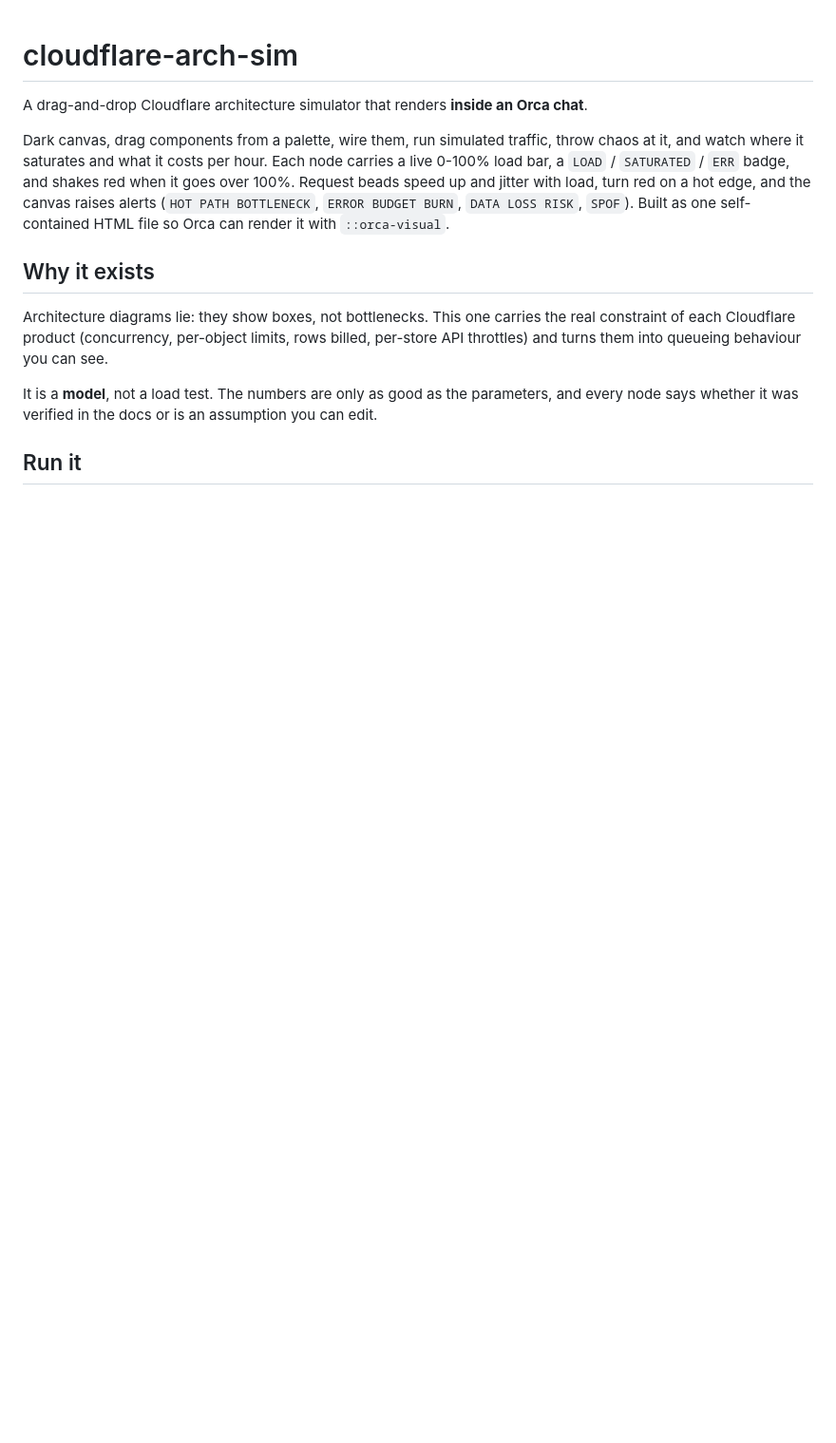
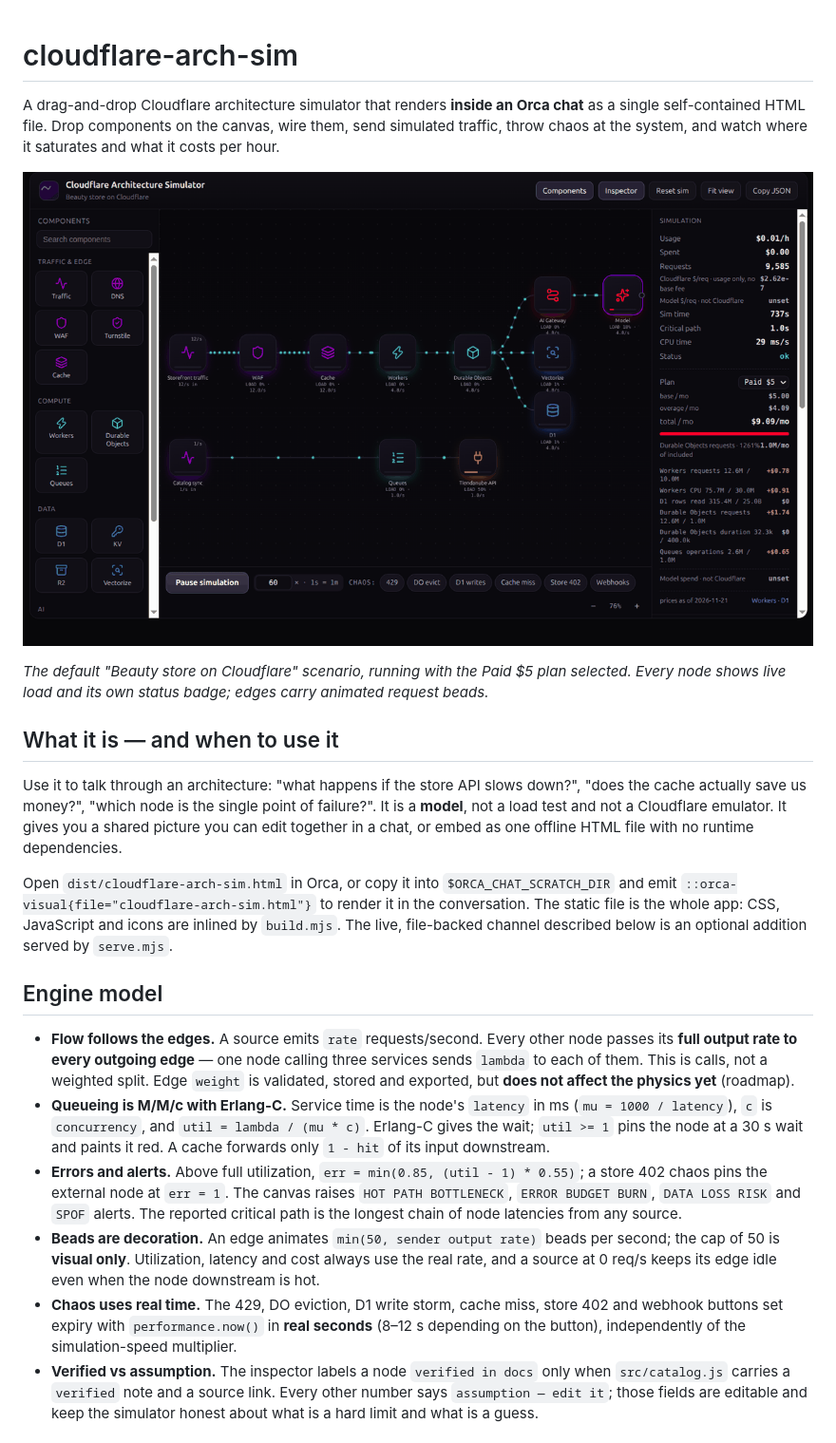
Before and after one commit to erickDevUp/cloudflare-arch-sim, a Markdown page: README.md, the part around one of its changes. Shown at 95% size. GitHub-like rendering; pictures changed too: docs/images/overview.png (added); blank space fills up the shorter version.

```diff
--- a/README.md
+++ b/README.md
@@ -1,21 +1,48 @@
 # cloudflare-arch-sim
 
-A drag-and-drop Cloudflare architecture simulator that renders **inside an Orca chat**.
+A drag-and-drop Cloudflare architecture simulator that renders **inside an Orca chat** as a
+single self-contained HTML file. Drop components on the canvas, wire them, send simulated traffic,
+throw chaos at the system, and watch where it saturates and what it costs per hour.
 
-Dark canvas, drag components from a palette, wire them, run simulated traffic, throw chaos at
-it, and watch where it saturates and what it costs per hour. Each node carries a live 0-100% load
-bar, a `LOAD` / `SATURATED` / `ERR` badge, and shakes red when it goes over 100%. Request beads
-speed up and jitter with load, turn red on a hot edge, and the canvas raises alerts
-(`HOT PATH BOTTLENECK`, `ERROR BUDGET BURN`, `DATA LOSS RISK`, `SPOF`). Built as one self-contained HTML
-file so Orca can render it with `::orca-visual`.
+![The default scenario: component palette, wired graph, chaos bar and the plan selector in the cost panel](docs/images/overview.png)
 
-## Why it exists
+*The default "Beauty store on Cloudflare" scenario, running with the Paid $5 plan selected.
+Every node shows live load and its own status badge; edges carry animated request beads.*
 
-Architecture diagrams lie: they show boxes, not bottlenecks. This one carries the real
-constraint of each Cloudflare product (concurrency, per-object limits, rows billed, per-store
-API throttles) and turns them into queueing behaviour you can see.
+## What it is — and when to use it
 
-It is a **model**, not a load test. The numbers are only as good as the parameters, and every
-node says whether it was verified in the docs or is an assumption you can edit.
+Use it to talk through an architecture: "what happens if the store API slows down?", "does the
+cache actually save us money?", "which node is the single point of failure?". It is a **model**,
+not a load test and not a Cloudflare emulator. It gives you a shared picture you can edit together
+in a chat, or embed as one offline HTML file with no runtime dependencies.
 
-## Run it
+Open `dist/cloudflare-arch-sim.html` in Orca, or copy it into `$ORCA_CHAT_SCRATCH_DIR` and emit
+`::orca-visual{file="cloudflare-arch-sim.html"}` to render it in the conversation. The static file
+is the whole app: CSS, JavaScript and icons are inlined by `build.mjs`. The live, file-backed
+channel described below is an optional addition served by `serve.mjs`.
+
+## Engine model
+
+- **Flow follows the edges.** A source emits `rate` requests/second. Every other node passes its
+  **full output rate to every outgoing edge** — one node calling three services sends `lambda` to
+  each of them. This is calls, not a weighted split. Edge `weight` is validated, stored and
+  exported, but **does not affect the physics yet** (roadmap).
+- **Queueing is M/M/c with Erlang-C.** Service time is the node's `latency` in ms
+  (`mu = 1000 / latency`), `c` is `concurrency`, and `util = lambda / (mu * c)`. Erlang-C gives
+  the wait; `util >= 1` pins the node at a 30 s wait and paints it red. A cache forwards only
+  `1 - hit` of its input downstream.
+- **Errors and alerts.** Above full utilization, `err = min(0.85, (util - 1) * 0.55)`; a store 402
+  chaos pins the external node at `err = 1`. The canvas raises `HOT PATH BOTTLENECK`,
+  `ERROR BUDGET BURN`, `DATA LOSS RISK` and `SPOF` alerts. The reported critical path is the
+  longest chain of node latencies from any source.
+- **Beads are decoration.** An edge animates `min(50, sender output rate)` beads per second; the
+  cap of 50 is **visual only**. Utilization, latency and cost always use the real rate, and a
+  source at 0 req/s keeps its edge idle even when the node downstream is hot.
+- **Chaos uses real time.** The 429, DO eviction, D1 write storm, cache miss, store 402 and
+  webhook buttons set expiry with `performance.now()` in **real seconds** (8–12 s depending on
+  the button), independently of the simulation-speed multiplier.
+- **Verified vs assumption.** The inspector labels a node `verified in docs` only when
+  `src/catalog.js` carries a `verified` note and a source link. Every other number says
+  `assumption — edit it`; those fields are editable and keep the simulator honest about what is
+  a hard limit and what is a guess.
+
```
Also changed, not shown: other parts of README.md (+155 -102 lines), docs/images/cost-panel.png (added), docs/images/state-channel.png (added).
